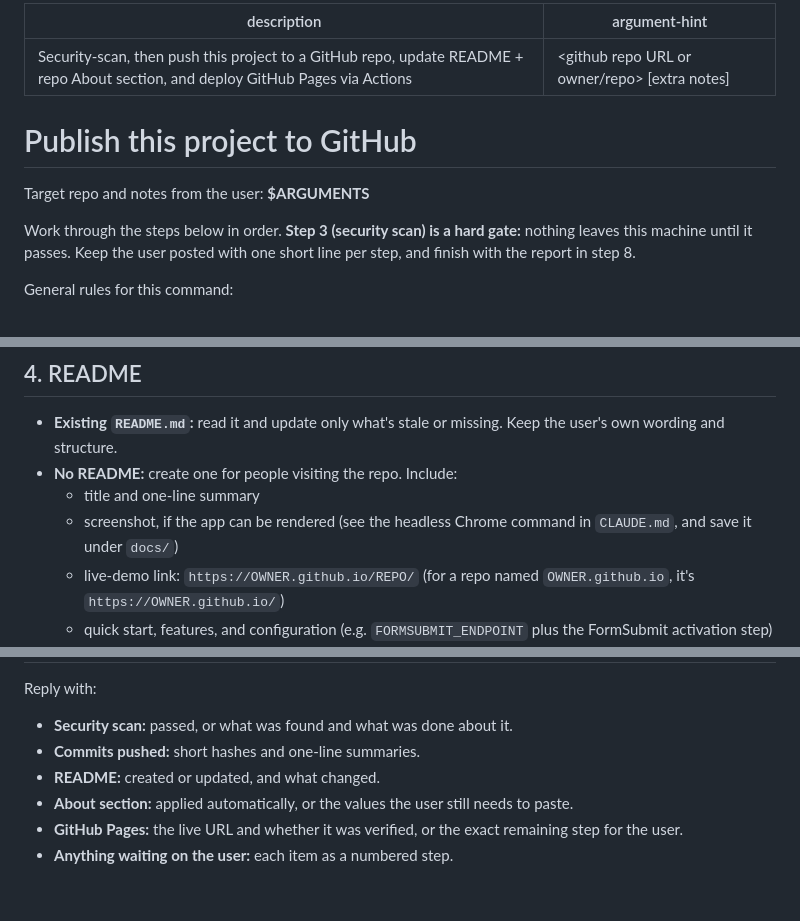
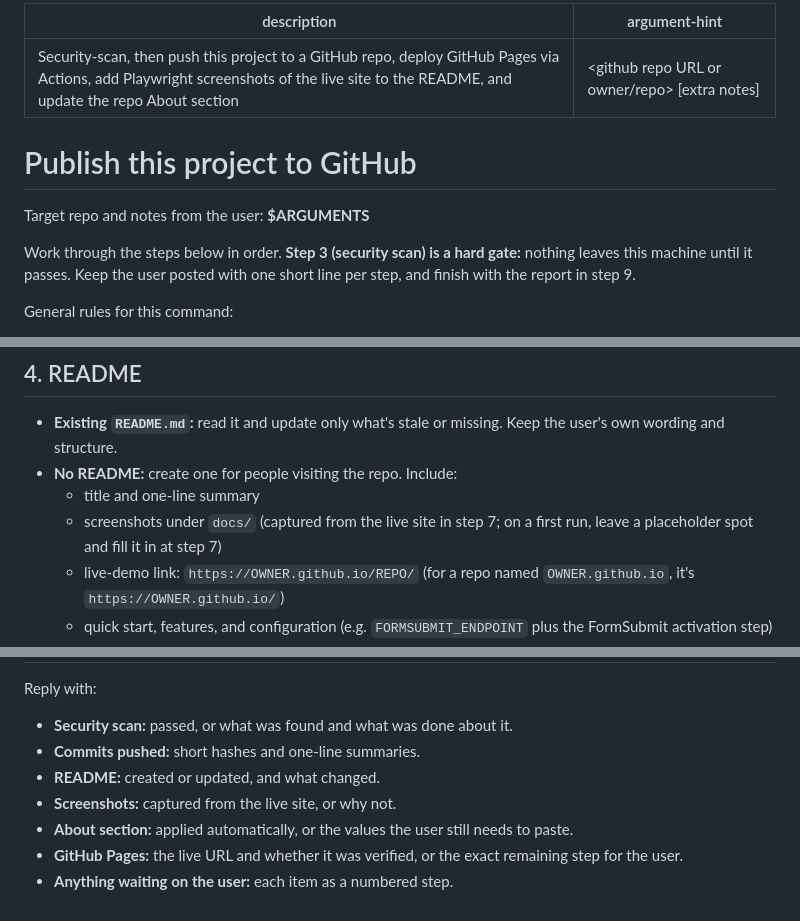
Before and after one commit to ramki2k3/Claude_Project, a Markdown page: .claude/commands/publish-github.md, 3 parts joined by grey strips. Rendered like a GitHub page.

```diff
--- a/.claude/commands/publish-github.md
+++ b/.claude/commands/publish-github.md
@@ -1,5 +1,5 @@
 ---
-description: Security-scan, then push this project to a GitHub repo, update README + repo About section, and deploy GitHub Pages via Actions
+description: Security-scan, then push this project to a GitHub repo, deploy GitHub Pages via Actions, add Playwright screenshots of the live site to the README, and update the repo About section
 argument-hint: <github repo URL or owner/repo> [extra notes]
 ---
 
@@ -7,7 +7,7 @@ argument-hint: <github repo URL or owner/repo> [extra notes]
 
 Target repo and notes from the user: **$ARGUMENTS**
 
-Work through the steps below in order. **Step 3 (security scan) is a hard gate:** nothing leaves this machine until it passes. Keep the user posted with one short line per step, and finish with the report in step 8.
+Work through the steps below in order. **Step 3 (security scan) is a hard gate:** nothing leaves this machine until it passes. Keep the user posted with one short line per step, and finish with the report in step 9.
 
 General rules for this command:
 - Push over **SSH** (`git@github.com:<owner>/<repo>.git`). On this machine the saved HTTPS credentials belong to a different GitHub account, so HTTPS pushes fail with 403.
@@ -71,7 +71,7 @@ Result:
 - **Existing `README.md`:** read it and update only what's stale or missing. Keep the user's own wording and structure.
 - **No README:** create one for people visiting the repo. Include:
   - title and one-line summary
-  - screenshot, if the app can be rendered (see the headless Chrome command in `CLAUDE.md`, and save it under `docs/`)
+  - screenshots under `docs/` (captured from the live site in step 7; on a first run, leave a placeholder spot and fill it in at step 7)
   - live-demo link: `https://OWNER.github.io/REPO/` (for a repo named `OWNER.github.io`, it's `https://OWNER.github.io/`)
   - quick start, features, and configuration (e.g. `FORMSUBMIT_ENDPOINT` plus the FormSubmit activation step)
   - limitations
@@ -134,6 +158,7 @@ Reply with:
 - **Security scan:** passed, or what was found and what was done about it.
 - **Commits pushed:** short hashes and one-line summaries.
 - **README:** created or updated, and what changed.
+- **Screenshots:** captured from the live site, or why not.
 - **About section:** applied automatically, or the values the user still needs to paste.
 - **GitHub Pages:** the live URL and whether it was verified, or the exact remaining step for the user.
 - **Anything waiting on the user:** each item as a numbered step.
```
Also changed, not shown: other parts of .claude/commands/publish-github.md (+29 -5 lines), CLAUDE.md (+1 -1 lines), README.md (+10 -1 lines), docs/screenshot-mobile.png (added), docs/screenshot.png.
